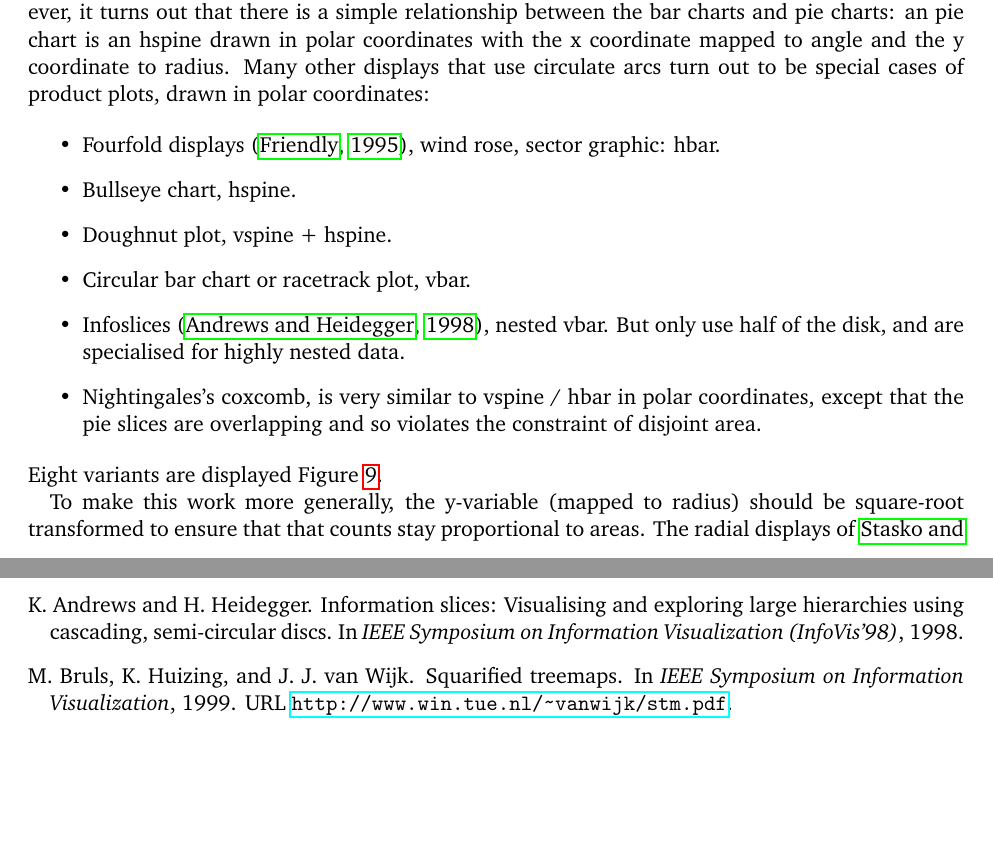
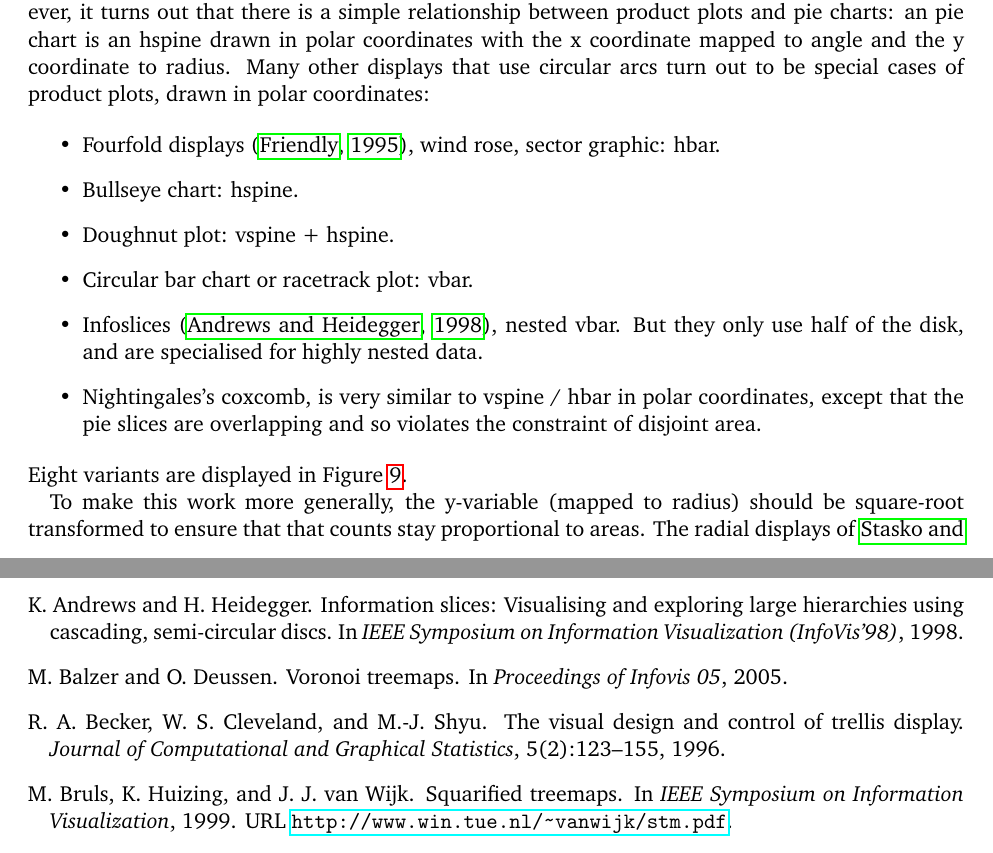
Before and after one commit to hadley/prodplotpaper, a LaTeX document (product-graphics.tex, which reads references.bib): two parts of pages 7 and 10 of 11 before the commit and two parts of pages 7 and 11 of 12 after it, joined at a grey line, cut so that both start at the same text, the shorter picture padded with empty space. Compiled offline with pdfLaTeX.

Commit message:
Minor tweaking

```diff
--- a/product-graphics.tex
+++ b/product-graphics.tex
@@ -332,23 +332,23 @@ This makes it easier to see all the levels of the hierarchy, not just the lowest
 
 \subsection{Non-rectangular partitions}
 
-A pie chart is a popular method of displaying proportions, but is not a rectangular partition. However, it turns out that there is a simple relationship between the bar charts and pie charts: an pie chart is an hspine drawn in polar coordinates with the x coordinate mapped to angle and the y coordinate to radius. Many other displays that use circulate arcs turn out to be special cases of product plots, drawn in polar coordinates:
+A pie chart is a popular method of displaying proportions, but is not a rectangular partition. However, it turns out that there is a simple relationship between product plots and pie charts: an pie chart is an hspine drawn in polar coordinates with the x coordinate mapped to angle and the y coordinate to radius. Many other displays that use circular arcs turn out to be special cases of product plots, drawn in polar coordinates:
 
 \begin{itemize}
   \item Fourfold displays \citep{friendly:1995}, wind rose, sector graphic: hbar.
 
-  \item Bullseye chart, hspine.
+  \item Bullseye chart: hspine.
 
-  \item Doughnut plot, vspine + hspine.
+  \item Doughnut plot: vspine + hspine.
 
-  \item Circular bar chart or racetrack plot, vbar.
+  \item Circular bar chart or racetrack plot: vbar.
 
-  \item Infoslices \citep{andrews:1998}, nested vbar.  But only use half of the disk, and are specialised for highly nested data.
+  \item Infoslices \citep{andrews:1998}, nested vbar. But they only use half of the disk, and are specialised for highly nested data.
 
   \item Nightingales's coxcomb, is very similar to vspine / hbar in polar coordinates, except that the pie slices are overlapping and so violates the constraint of disjoint area.
 \end{itemize}
 
-\noindent Eight variants are displayed Figure~\ref{fig:polar}.
+\noindent Eight variants are displayed in Figure~\ref{fig:polar}.
 
 To make this work more generally, the y-variable (mapped to radius) should be square-root transformed to ensure that that counts stay proportional to areas. The radial displays of \citet{stasko:2000} and fanlens of \citet{lou:2007} deliberately choose not to do this to highlight the outer levels.
 
--- a/references.bib
+++ b/references.bib
@@ -8,3 +13,18 @@
+  booktitle={Proceedings of Infovis 05},
+  keywords= {treemap},
+  year    = {2005}
+}
+
+@Article{becker:1996,
+  author  = {Becker, Richard A. and Cleveland, William S. and Shyu,
+            Ming-Jen},
+  title   = {The visual design and control of trellis display},
+  journal = {Journal of Computational and Graphical Statistics},
+  keywords= {plot/conditioning},
+  number  = {2},
+  pages   = {123-155},
+  volume  = {5},
+  year    = {1996}
 }
 
 @InProceedings{bruls:1999,
```
Also changed, not shown: product-graphics.tex (20 more changed lines), references.bib (5 more changed lines).
